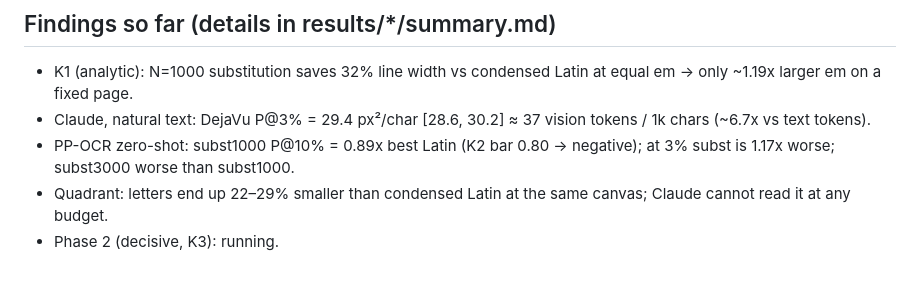
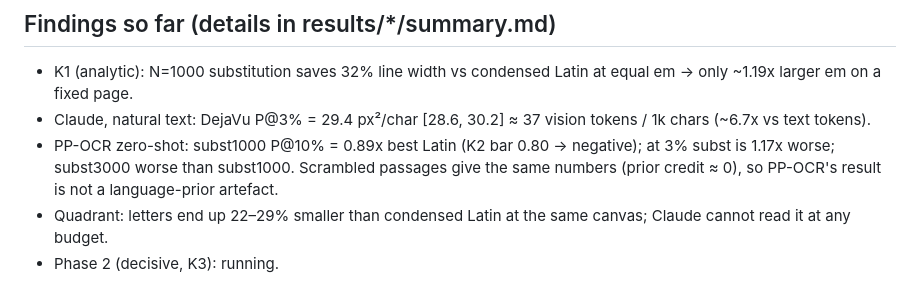
Before and after one commit to StephenFlavin/Visual-token-compression, a Markdown page: AGENTS.md, the part around the change. Drawn GitHub-style.

Commit message:
Phase 1b OCR sweep complete (natural + scrambled)
Scrambled passages reproduce the natural results (prior credit ~0):
subst1000 P@10% 0.90x best Latin, P@3% 1.24x worse. K2 negative.

Co-Authored-By: Claude Opus 5.5 <noreply@anthropic.com>
Claude-Session: https://claude.ai/code/session_01WVzSJ934fYhDkwG8gwoyMQ

```diff
--- a/AGENTS.md
+++ b/AGENTS.md
@@ -75,6 +75,6 @@ Claude responses are cached in `results/cache/claude/` (keyed on model+prompt+im
 ## Findings so far (details in results/*/summary.md)
 - K1 (analytic): N=1000 substitution saves 32% line width vs condensed Latin at equal em → only ~1.19x larger em on a fixed page.
 - Claude, natural text: DejaVu P@3% = 29.4 px²/char [28.6, 30.2] ≈ 37 vision tokens / 1k chars (~6.7x vs text tokens).
-- PP-OCR zero-shot: subst1000 P@10% = 0.89x best Latin (K2 bar 0.80 → negative); at 3% subst is 1.17x worse; subst3000 worse than subst1000.
+- PP-OCR zero-shot: subst1000 P@10% = 0.89x best Latin (K2 bar 0.80 → negative); at 3% subst is 1.17x worse; subst3000 worse than subst1000. Scrambled passages give the same numbers (prior credit ≈ 0), so PP-OCR's result is not a language-prior artefact.
 - Quadrant: letters end up 22–29% smaller than condensed Latin at the same canvas; Claude cannot read it at any budget.
 - Phase 2 (decisive, K3): running.
```
Also changed, not shown: results/phase1b/summary/cer_curves.png (added), results/phase1b/summary/p_at_bars.png (added), 10 other files.
